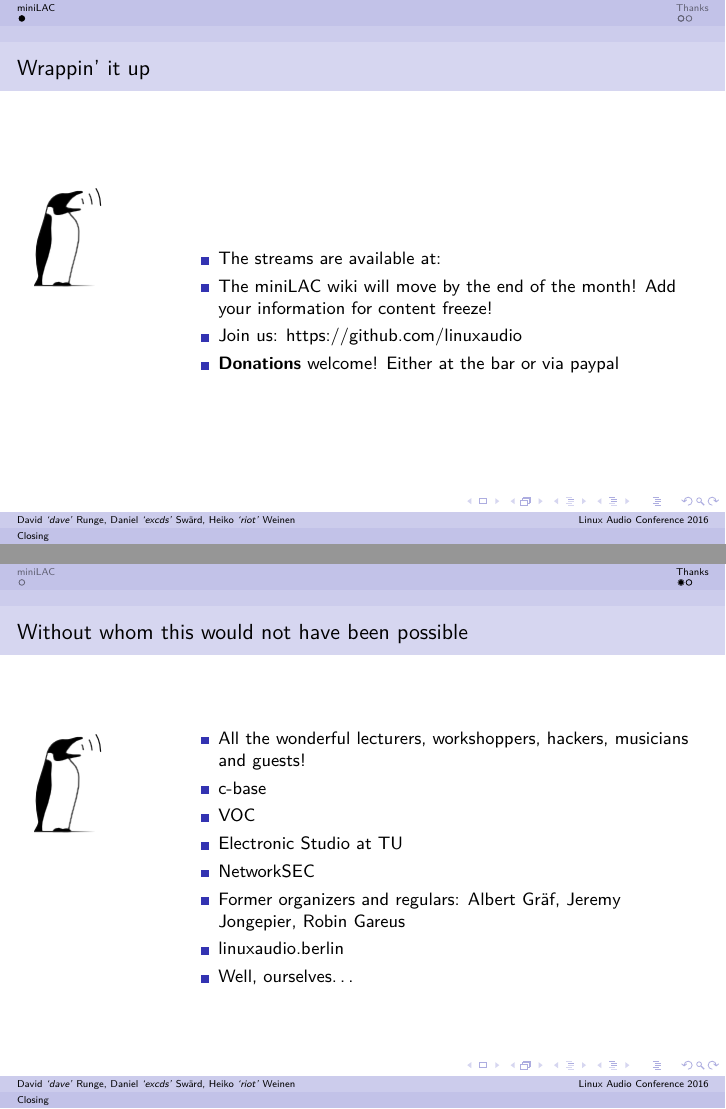
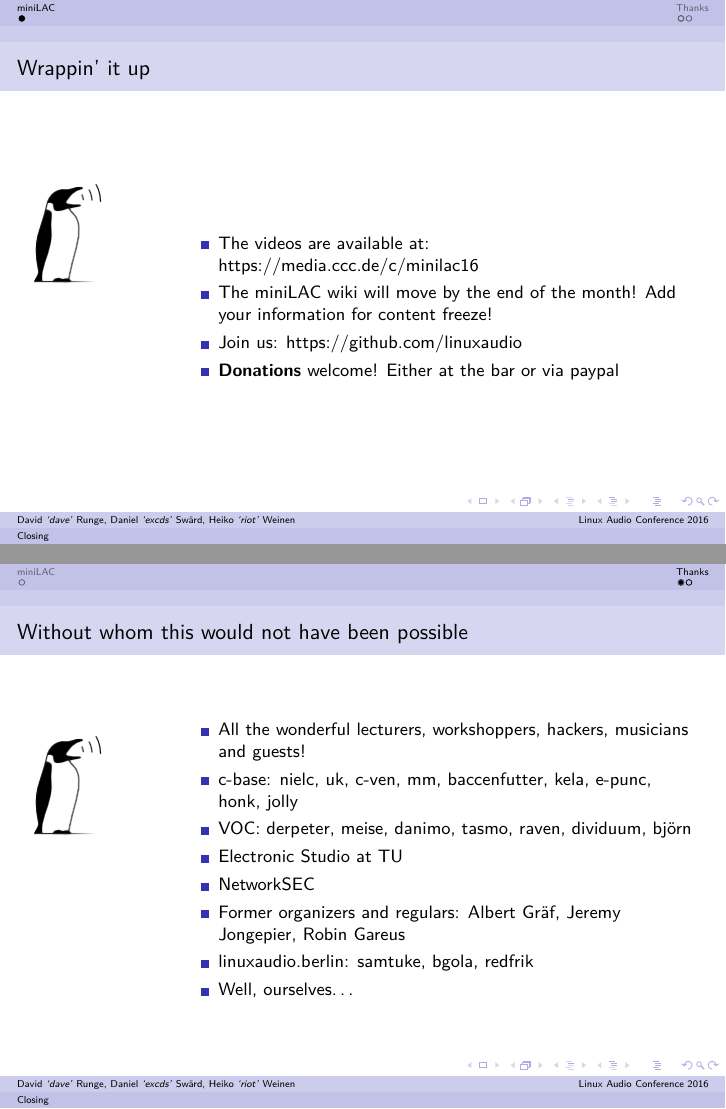
Before and after one commit to linux-audio-berlin/orga-presentations, LaTeX slides (closing/presentation.tex): pages 5 and 13 of 15, joined at a grey line. Compiled offline with pdfLaTeX.

Commit message:
closing/presentation.tex: Adding some names.

```diff
--- a/closing/presentation.tex
+++ b/closing/presentation.tex
@@ -35,8 +35,7 @@
       \end{column}
       \begin{column}[c]{9cm}
         \begin{itemize}
-            % TODO: add stream URL
-          \item<1->{The streams are available at: }
+          \item<1->{The videos are available at: \href{https://media.ccc.de/c/minilac16}{https://media.ccc.de/c/minilac16}}
           \item<2->{The miniLAC wiki will move by the end of the month! Add your information for content freeze!}
           \item<3->{Join us: \href{https://github.com/linuxaudio}{https://github.com/linuxaudio}}
           \item<4->{\textbf{Donations} welcome! Either at the bar or via \href{mailto:dave@sleepmap.de}{paypal}}
@@ -53,12 +52,12 @@
       \begin{column}[c]{9cm}
         \begin{itemize}
           \item<1->{All the wonderful lecturers, workshoppers, hackers, musicians and guests!}
-          \item<2->{\href{https://c-base.org}{c-base}}
-          \item<3->{\href{https://c3voc.de}{VOC}}
+          \item<2->{\href{https://c-base.org}{c-base}: nielc, uk, c-ven, mm, baccenfutter, kela, e-punc, honk, jolly}
+          \item<3->{\href{https://c3voc.de}{VOC}: derpeter, meise, danimo, tasmo, raven, dividuum, björn}
           \item<4->{\href{https://www.ak.tu-berlin.de/studio}{Electronic Studio at TU}}
           \item<5->{\href{https://www.networksec.de/}{NetworkSEC}}
           \item<6->{Former organizers and regulars: \href{https://plus.google.com/+AlbertGraef}{Albert Gräf}, \href{https://autostatic.com/}{Jeremy Jongepier}, \href{http://gareus.org/}{Robin Gareus}}
-          \item<7->{\href{http://linuxaudio.berlin/}{linuxaudio.berlin}}
+          \item<7->{\href{http://linuxaudio.berlin/}{linuxaudio.berlin}: \href{http://samtuke.com}{samtuke}, \href{http://bgo.la}{bgola}, \href{http://www.fredrikolofsson.com/}{redfrik}}
           \item<8->{Well, ourselves\ldots}
         \end{itemize}
       \end{column}
```
